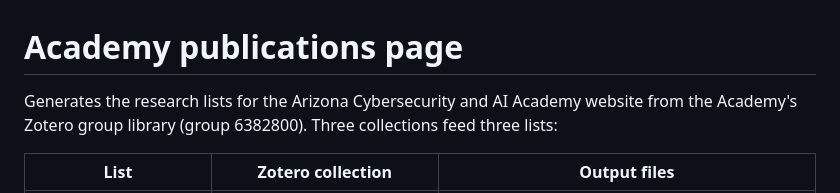
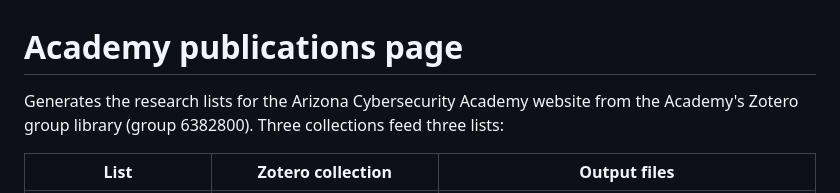
Before and after one commit to arizona-cybersecurity-and-ai-academy/academy-publications, a Markdown page: README.md, the part around the change. Rendered like a GitHub page.

Commit message:
Academy name without 'and AI' pending the decision

```diff
--- a/README.md
+++ b/README.md
@@ -1,6 +1,6 @@
 # Academy publications page
 
-Generates the research lists for the Arizona Cybersecurity and AI Academy website from the Academy's Zotero group library (group 6382800). Three collections feed three lists:
+Generates the research lists for the Arizona Cybersecurity Academy website from the Academy's Zotero group library (group 6382800). Three collections feed three lists:
 
 | List | Zotero collection | Output files |
 |---|---|---|
```
